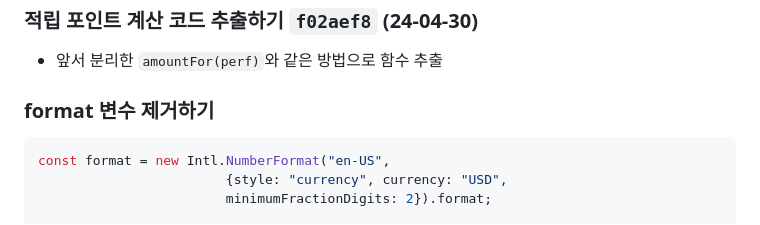
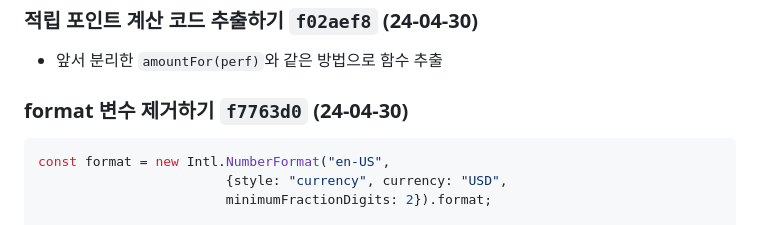
Before and after one commit to gonnichiwa/Refactoring-2ndEdition-summery, a Markdown page: Chapter01/README.md, the part around the change. GitHub-like rendering.

Commit message:
add commit id on readme

````diff
--- a/Chapter01/README.md
+++ b/Chapter01/README.md
@@ -94,7 +94,7 @@ for(let perf of invoice.performances){
 - 앞서 분리한 `amountFor(perf)`와 같은 방법으로 함수 추출
 
 
-### format 변수 제거하기
+### format 변수 제거하기 `f7763d0` (24-04-30)
 
 ```js
 const format = new Intl.NumberFormat("en-US",
````
